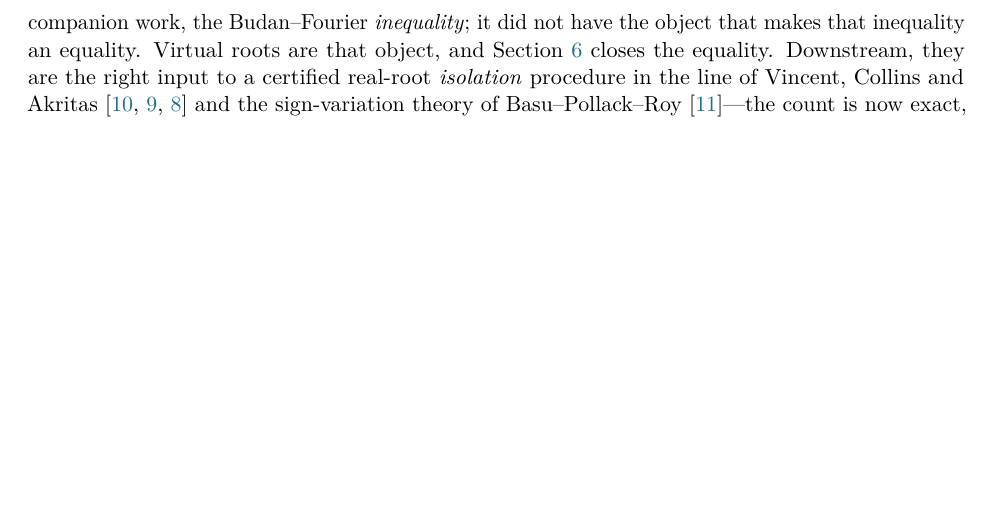
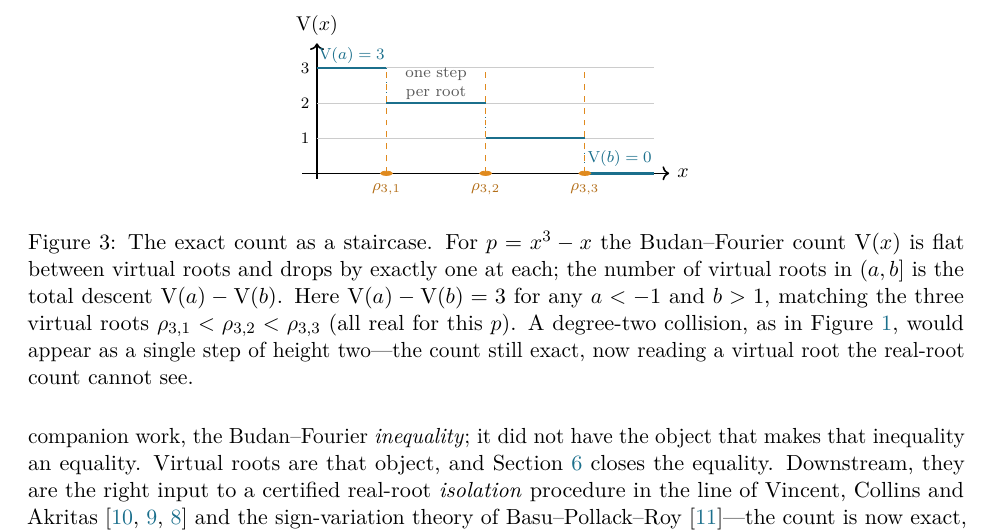
Before and after one commit to karlesmarin/godsil-gutman-lean, a LaTeX paper (virtual-roots-lean.tex): part of page 7 of 11 before the commit and part of page 7 of 10 after it, cut at the place of the change, the shorter picture padded with empty space. Compiled offline with pdfLaTeX.

Commit message:
virtual-roots paper: add exact-count staircase figure (fills p8 white space)
The climax section gains its missing visual: V(x) as a staircase dropping one per
virtual root, #virtual in (a,b] = V(a)-V(b), with the degree-two collision noted as
a single step of height two. EN reflows 11->10pp (gap gone); ES 11pp. Both 0 undefined refs.

Co-Authored-By: Claude Opus 4.8 (1M context) <noreply@anthropic.com>

```diff
--- a/virtual-roots-lean.tex
+++ b/virtual-roots-lean.tex
@@ -385,3 +387,34 @@ and the two recursions agree term by term. Summing the steps gives Theorem~\ref{
+\begin{figure}[htbp]
+\centering
+\begin{tikzpicture}[xscale=1.75,yscale=0.62]
+  % p = x^3 - x : three virtual roots (here all real) at -1, 0, 1
+  \draw[->,thick] (-1.85,0) -- (1.85,0) node[right,font=\small] {$x$};
+  \draw[->,thick] (-1.7,-0.15) -- (-1.7,3.7) node[above,font=\small] {$\V(x)$};
+  \foreach \y in {1,2,3} {\node[font=\scriptsize,left] at (-1.7,\y) {$\y$}; \draw[black!20] (-1.7,\y)--(1.7,\y);}
+  % the staircase V(x): 3 on (a,-1], 2 on (-1,0], 1 on (0,1], 0 on (1,b]
+  \draw[ggteal,very thick] (-1.7,3) -- (-1,3);
+  \draw[ggteal,very thick] (-1,2) -- (0,2);
+  \draw[ggteal,very thick] (0,1) -- (1,1);
+  \draw[ggteal,very thick] (1,0) -- (1.7,0);
+  \draw[ggteal,dotted] (-1,3)--(-1,2); \draw[ggteal,dotted] (0,2)--(0,1); \draw[ggteal,dotted] (1,1)--(1,0);
+  % virtual roots on the axis
+  \foreach \x in {-1,0,1} {\draw[ggamber,dashed] (\x,0)--(\x,{3+\x*0});}
+  \foreach \x in {-1,0,1} \filldraw[ggamber] (\x,0) circle (1.7pt);
+  \node[ggamber!80!black,font=\scriptsize,below=1pt] at (-1,-0.02) {$\rho_{3,1}$};
+  \node[ggamber!80!black,font=\scriptsize,below=1pt] at (0,-0.02) {$\rho_{3,2}$};
+  \node[ggamber!80!black,font=\scriptsize,below=1pt] at (1,-0.02) {$\rho_{3,3}$};
+  \node[ggteal,font=\scriptsize] at (-1.35,3.35) {$\V(a)=3$};
+  \node[ggteal,font=\scriptsize] at (1.35,0.42) {$\V(b)=0$};
+  \node[font=\scriptsize,text=black!65,align=center] at (-0.5,2.55) {one step\\per root};
+\end{tikzpicture}
+\caption{The exact count as a staircase. For $p=x^3-x$ the Budan--Fourier count $\V(x)$ is flat between
+virtual roots and drops by exactly one at each; the number of virtual roots in $(a,b]$ is the total
+descent $\V(a)-\V(b)$. Here $\V(a)-\V(b)=3$ for any $a<-1$ and $b>1$, matching the three virtual roots
+$\rho_{3,1}<\rho_{3,2}<\rho_{3,3}$ (all real for this $p$). A degree-two collision, as in
+Figure~\ref{fig:fillin}, would appear as a single step of height two---the count still exact, now reading
+a virtual root the real-root count cannot see.}
+\label{fig:staircase}
+\end{figure}
 
 \emph{What it needs, and what it does not.} The bracketing hypothesis---all tower roots strictly inside
 $[lo,hi]$---is exactly what makes the count clean: $\V(lo)$ is the degree, $\V(hi)=0$, and every
```
Also changed, not shown: virtual-roots-lean-es.tex (+31 -1 lines), virtual-roots-lean-es.pdf, virtual-roots-lean.pdf, virtual-roots-lean.tex (4 more changed lines).
